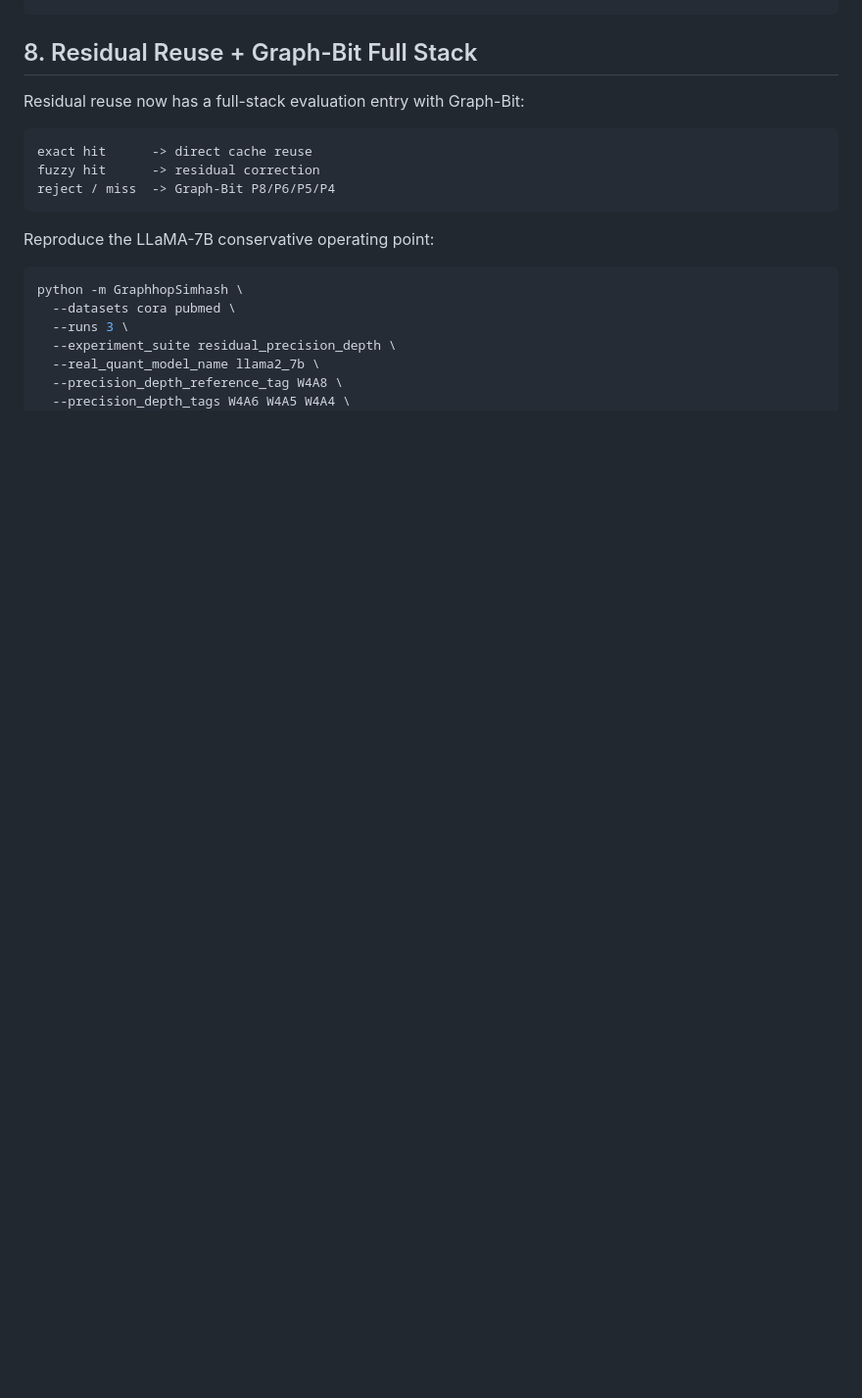
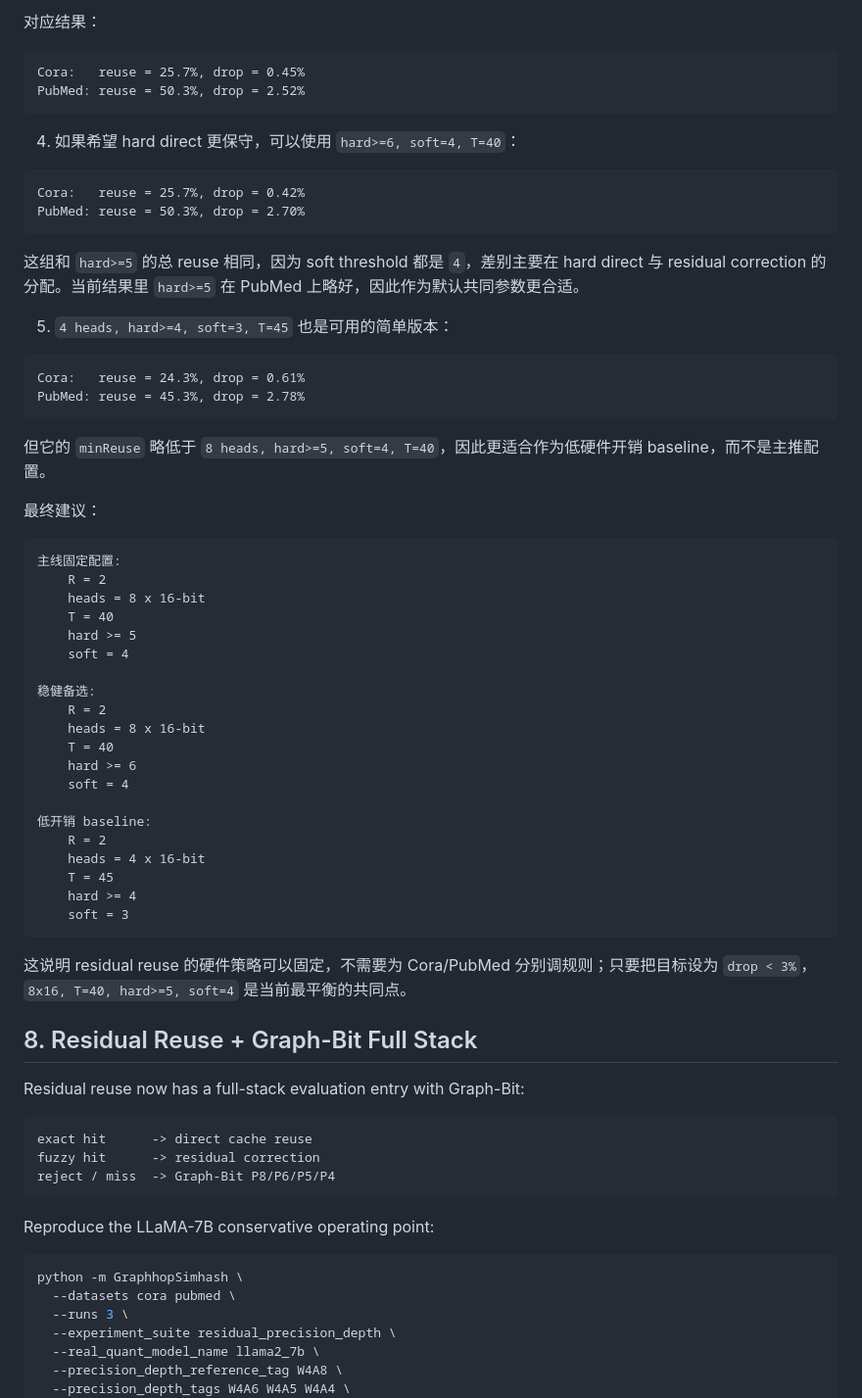
Before and after one commit to Zst0514/GraphhopSimhash, a Markdown page: docs/RESIDUAL_CORRECTED_REUSE.md, the part around one of its changes. Shown at 98% size. Rendered like a GitHub page; blank space fills up the shorter version.

Commit message:
docs: add common residual reuse sweep

````diff
--- a/docs/RESIDUAL_CORRECTED_REUSE.md
+++ b/docs/RESIDUAL_CORRECTED_REUSE.md
@@ -561,3 +620,55 @@ output/residual_reuse/pubmed_support_split_sweep/pubmed_h5_s4_t38_runs3.log
+对应结果：
+
+```text
+Cora:   reuse = 25.7%, drop = 0.45%
+PubMed: reuse = 50.3%, drop = 2.52%
+```
+
+4. 如果希望 hard direct 更保守，可以使用 `hard>=6, soft=4, T=40`：
+
+```text
+Cora:   reuse = 25.7%, drop = 0.42%
+PubMed: reuse = 50.3%, drop = 2.70%
+```
+
+这组和 `hard>=5` 的总 reuse 相同，因为 soft threshold 都是 `4`，差别主要在 hard direct 与 residual correction 的分配。当前结果里 `hard>=5` 在 PubMed 上略好，因此作为默认共同参数更合适。
+
+5. `4 heads, hard>=4, soft=3, T=45` 也是可用的简单版本：
+
+```text
+Cora:   reuse = 24.3%, drop = 0.61%
+PubMed: reuse = 45.3%, drop = 2.78%
+```
+
+但它的 `minReuse` 略低于 `8 heads, hard>=5, soft=4, T=40`，因此更适合作为低硬件开销 baseline，而不是主推配置。
+
+最终建议：
+
+```text
+主线固定配置:
+    R = 2
+    heads = 8 x 16-bit
+    T = 40
+    hard >= 5
+    soft = 4
+
+稳健备选:
+    R = 2
+    heads = 8 x 16-bit
+    T = 40
+    hard >= 6
+    soft = 4
+
+低开销 baseline:
+    R = 2
+    heads = 4 x 16-bit
+    T = 45
+    hard >= 4
+    soft = 3
+```
+
+这说明 residual reuse 的硬件策略可以固定，不需要为 Cora/PubMed 分别调规则；只要把目标设为 `drop < 3%`，`8x16, T=40, hard>=5, soft=4` 是当前最平衡的共同点。
+
 <!-- PUBMED_ST_SUPPORT_SPLIT_END -->
 
 ## 8. Residual Reuse + Graph-Bit Full Stack
````
Also changed, not shown: other parts of docs/RESIDUAL_CORRECTED_REUSE.md (+59 -0 lines).
